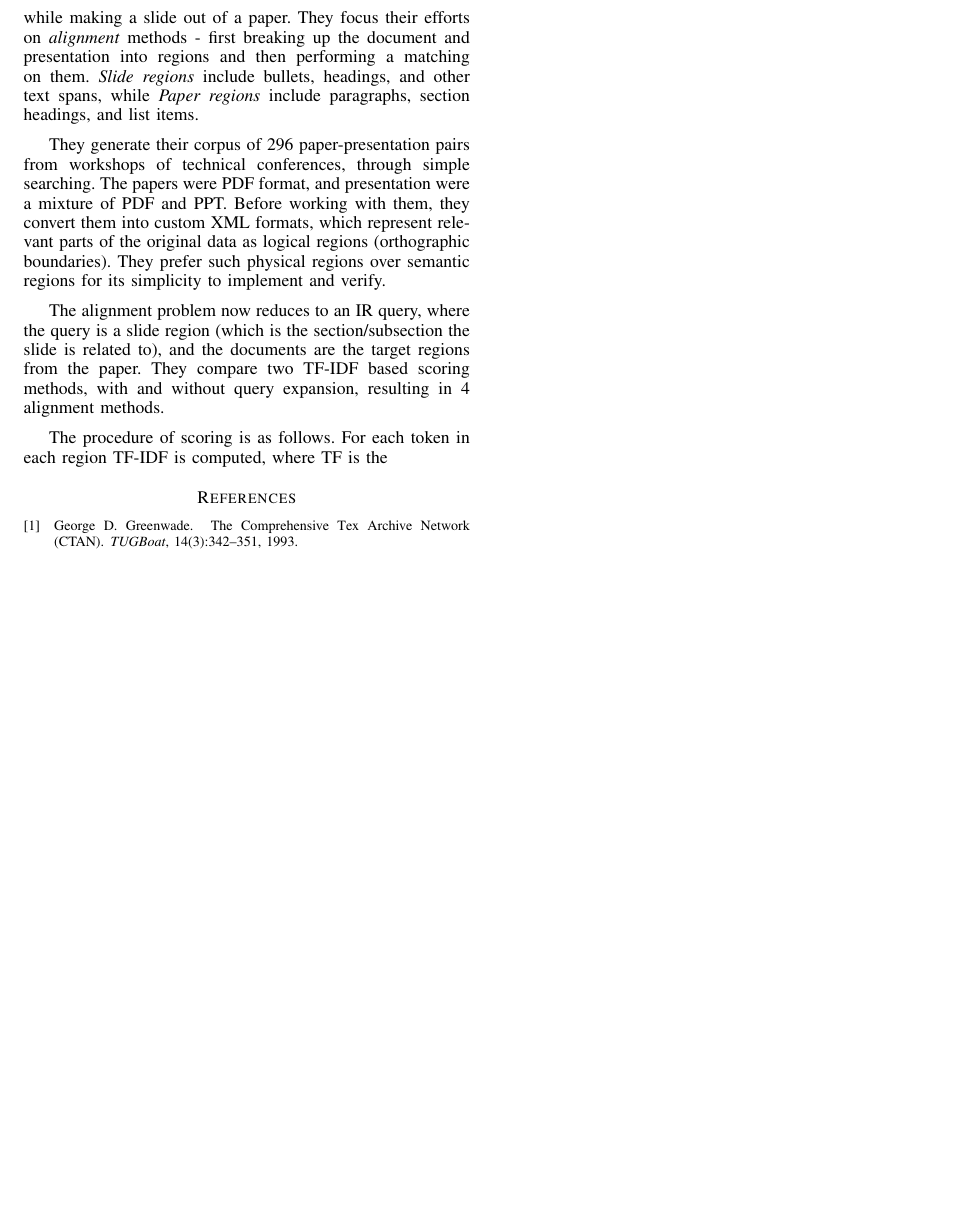
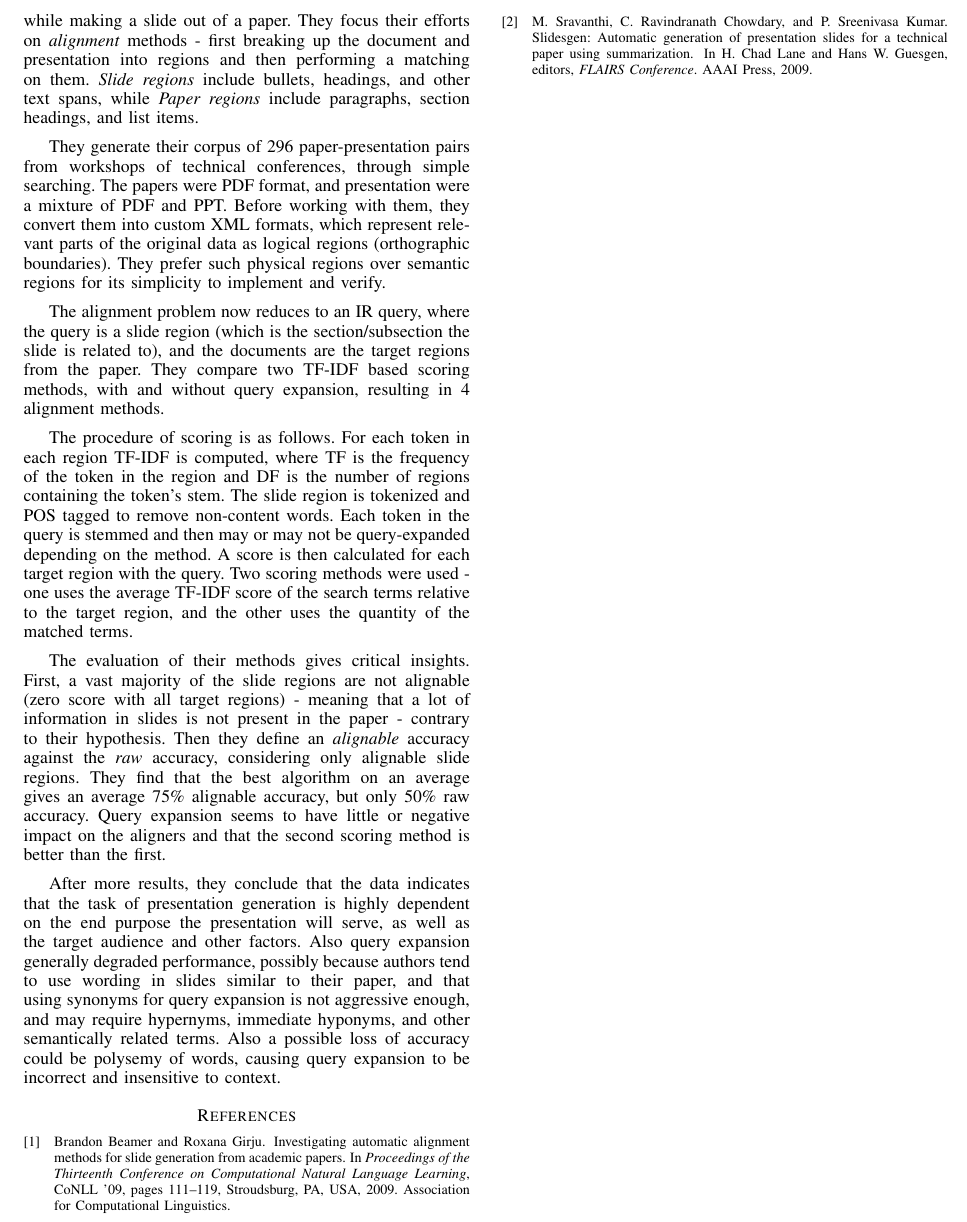
Before and after one commit to arunjvs/HTMLToSlides, a LaTeX paper (mid-report/latex/report.tex, which reads mid-report/latex/ref.bib): part of page 2 of 2, cut so that both start at the same text, the shorter picture padded with empty space. Compiled offline with pdfLaTeX.

Commit message:
Bib, Subsection2

```diff
--- a/mid-report/latex/ref.bib
+++ b/mid-report/latex/ref.bib
@@ -8,0 +2,4 @@
+	author = {Beamer, Brandon and Girju, Roxana},
+	title = {Investigating automatic alignment methods for slide generation from academic papers},
+	booktitle = {Proceedings of the Thirteenth Conference on Computational Natural Language Learning},
+	series = {CoNLL '09},
@@ -8,0 +9 @@
+	pages = {111--119},
@@ -9 +14,10 @@
+	address = {Stroudsburg, PA, USA},
 }
+
+
+@inproceedings{sravanthi,
+	added-at = {2012-12-13T00:00:00.000+0100},
+	author = {Sravanthi, M. and Chowdary, C. Ravindranath and Kumar, P. Sreenivasa},
+	biburl = {http://www.bibsonomy.org/bibtex/267260e550b1f6e7e6e0f7c0cd4d6189f/dblp},
+	booktitle = {FLAIRS Conference},
+	editor = {Lane, H. Chad and Guesgen, Hans W.},
@@ -9,0 +29 @@
+	publisher = {AAAI Press},
--- a/mid-report/latex/report.tex
+++ b/mid-report/latex/report.tex
@@ -140,9 +140,27 @@ They compare two TF-IDF based scoring methods, with and without query expansion,
 alignment methods.
 
 The procedure of scoring is as follows. For each token in each region TF-IDF is computed, where TF is
-the
+the frequency of the token in the region and DF is the number of regions containing the token's stem.
+The slide region is tokenized and POS tagged to remove non-content words. Each token in the query is
+stemmed and then may or may not be query-expanded depending on the method. A score is then calculated
+for each target region with the query. Two scoring methods were used - one uses the average TF-IDF
+score of the search terms relative to the target region, and the other uses the quantity of the matched
+terms.
 
+The evaluation of their methods gives critical insights. First, a vast majority of the slide regions are
+not alignable (zero score with all target regions) - meaning that a lot of information in slides is not
+present in the paper - contrary to their hypothesis. Then they define an \textit{alignable} accuracy against
+the \textit{raw} accuracy, considering only alignable slide regions. They find that the best algorithm
+on an average gives an average 75\% alignable accuracy, but only 50\% raw accuracy. Query expansion seems
+to have little or negative impact on the aligners and that the second scoring method is better than
+the first.
 
+After more results, they conclude that the data indicates that the task of presentation generation
+is highly dependent on the end purpose the presentation will serve, as well as the target audience and other
+factors. Also query expansion generally degraded performance, possibly because authors tend to use wording in
+slides similar to their paper, and that using synonyms for query expansion is not aggressive enough, and may
+require hypernyms, immediate hyponyms, and other semantically related terms. Also a possible loss of accuracy
+could be polysemy of words, causing query expansion to be incorrect and insensitive to context.
 
 
 {\small
```
Also changed, not shown: mid-report/latex/report.pdf, mid-report/latex/ref.bib (26 more changed lines), mid-report/latex/report.tex (4 more changed lines).
